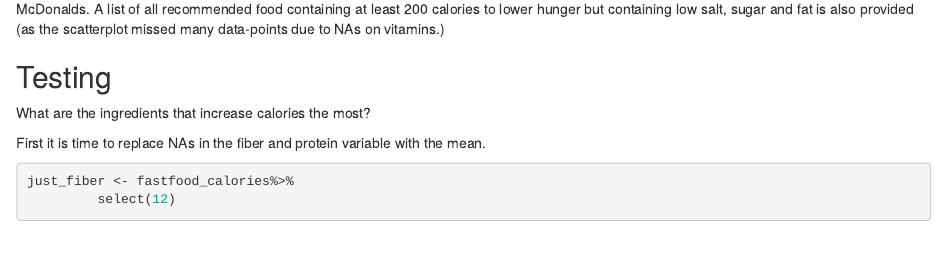
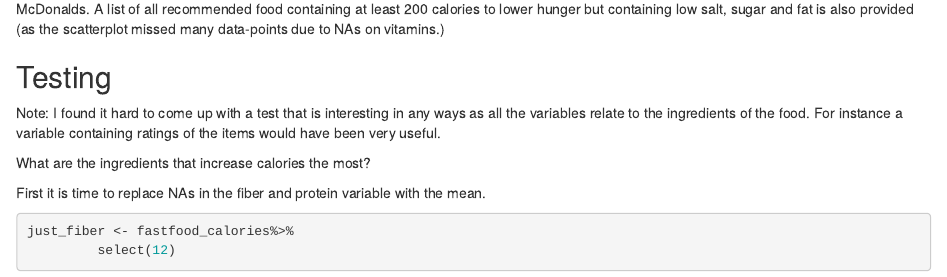
Before and after one commit to hofical/Final-Project, an R Markdown document (FinalProject.Rmd): the page in a window 1100 px wide, from 3560 px down. Rendered offline with R 4.5, knitr and Pandoc, with nearby package versions; some code elsewhere in the file could not run offline.

Commit message:
Note added

```diff
--- a/FinalProject.Rmd
+++ b/FinalProject.Rmd
@@ -151,6 +151,8 @@ Subway and Taco Bell has most of this kind of food but the one that will cover m
 A list of all recommended food containing at least 200 calories to lower hunger but containing low salt, sugar and fat is also provided (as the scatterplot missed many data-points due to NAs on vitamins.)
 
 ## Testing
+Note: I found it hard to come up with a test that is interesting in any ways as all the variables relate to the ingredients of the food. For instance a variable containing ratings of the items would have been very useful.
+
 
 What are the ingredients that increase calories the most?
 
```
